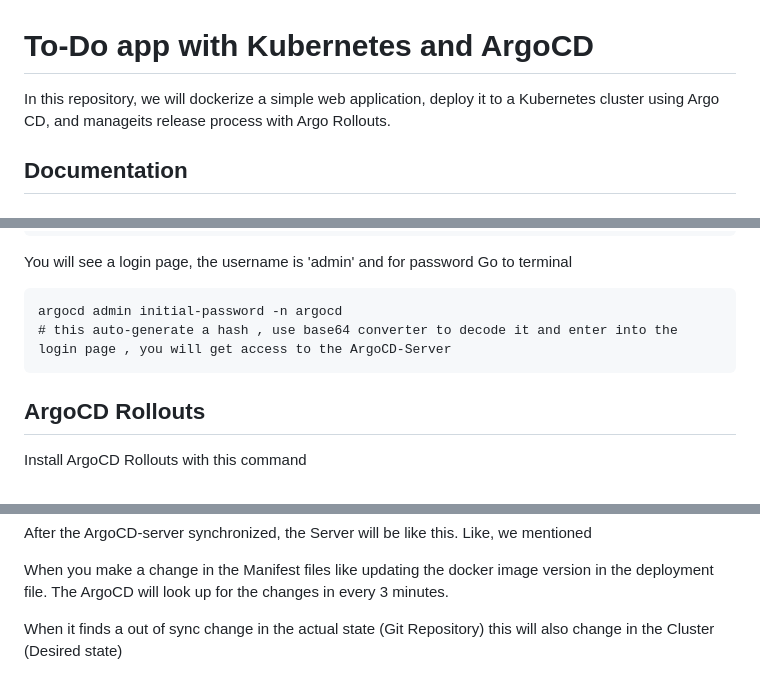
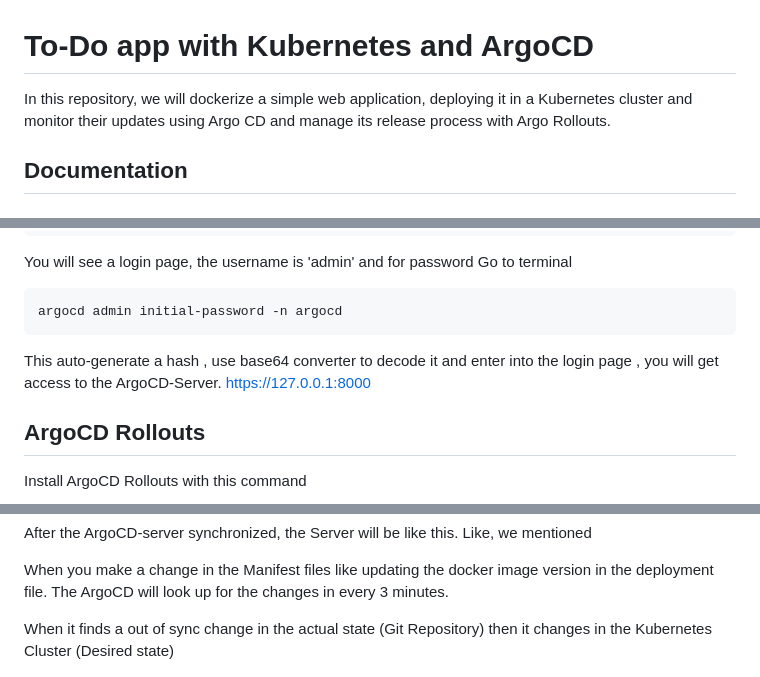
Before and after one commit to lalithtrs/to-do-app, a Markdown page: README.md, 3 parts joined by grey strips. Rendered like a GitHub page.

````diff
--- a/README.md
+++ b/README.md
@@ -1,8 +1,8 @@
 
 # To-Do app with Kubernetes and ArgoCD
 
-In this repository, we will dockerize a simple web application, deploy it to a Kubernetes cluster using Argo
- CD, and manageits release process with Argo Rollouts.
+In this repository, we will dockerize a simple web application, deploying it in a Kubernetes cluster and monitor their updates using Argo
+ CD and manage its release process with Argo Rollouts.
 
 ## Documentation
 ## Step 1:
@@ -152,8 +152,8 @@ You will see a login page, the username is 'admin' and for password
 Go to terminal
 ```
 argocd admin initial-password -n argocd
-# this auto-generate a hash , use base64 converter to decode it and enter into the login page , you will get access to the ArgoCD-Server
 ```
+This auto-generate a hash , use base64 converter to decode it and enter into the login page , you will get access to the ArgoCD-Server. https://127.0.0.1:8000
 ## ArgoCD Rollouts
 
 Install ArgoCD Rollouts with this command
@@ -291,7 +291,7 @@ After the ArgoCD-server synchronized, the Server will be like this. Like, we men
 
 When you make a change in the Manifest files like updating the docker image version in the deployment file. The ArgoCD will look up for the changes in every 3 minutes.
 
-When it finds a out of sync change in the actual state (Git Repository) this will also change in the Cluster (Desired state)
+When it finds a out of sync change in the actual state (Git Repository) then it changes in the Kubernetes Cluster (Desired state)
 
 ![alt text](<Screenshots/after docker change.png>)
 
````
Also changed, not shown: other parts of README.md (+1 -1 lines).
